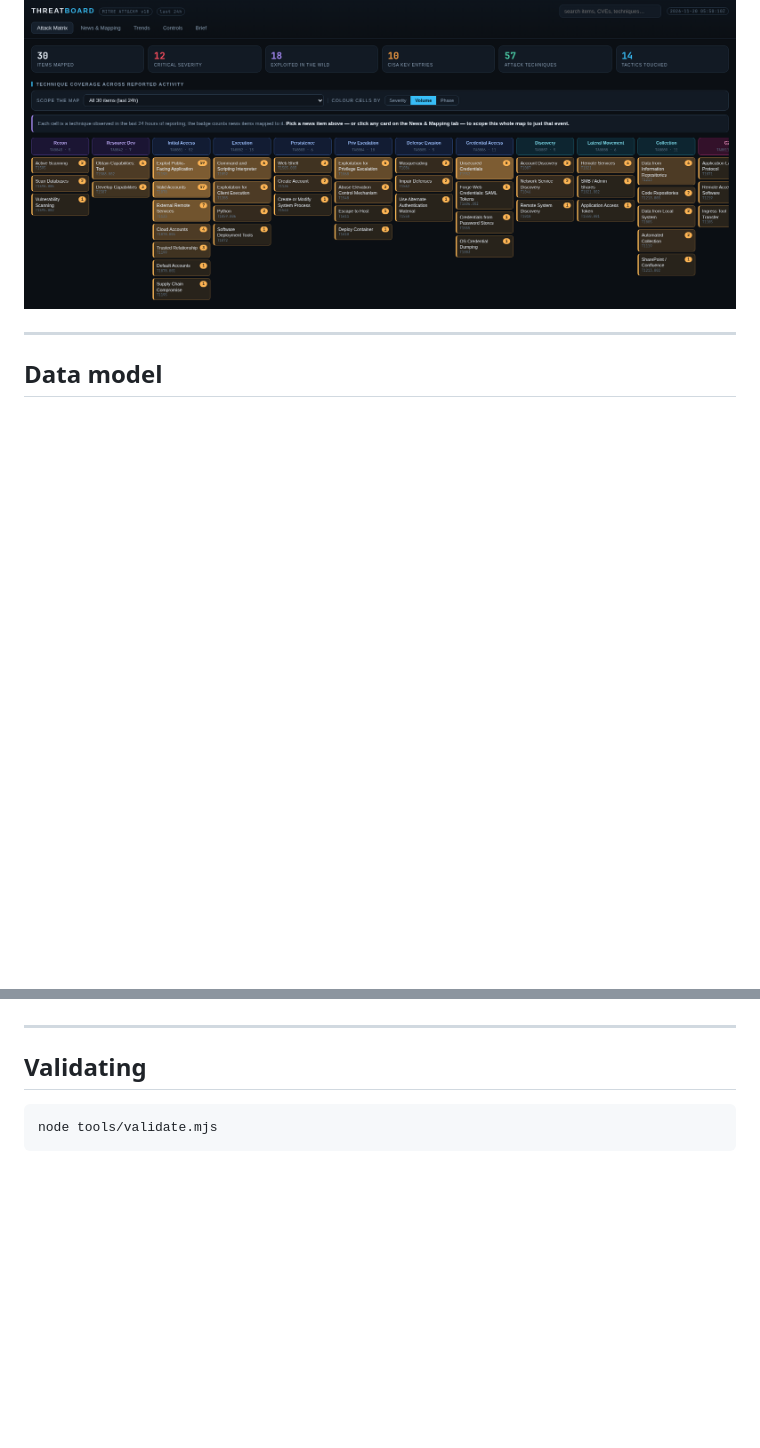
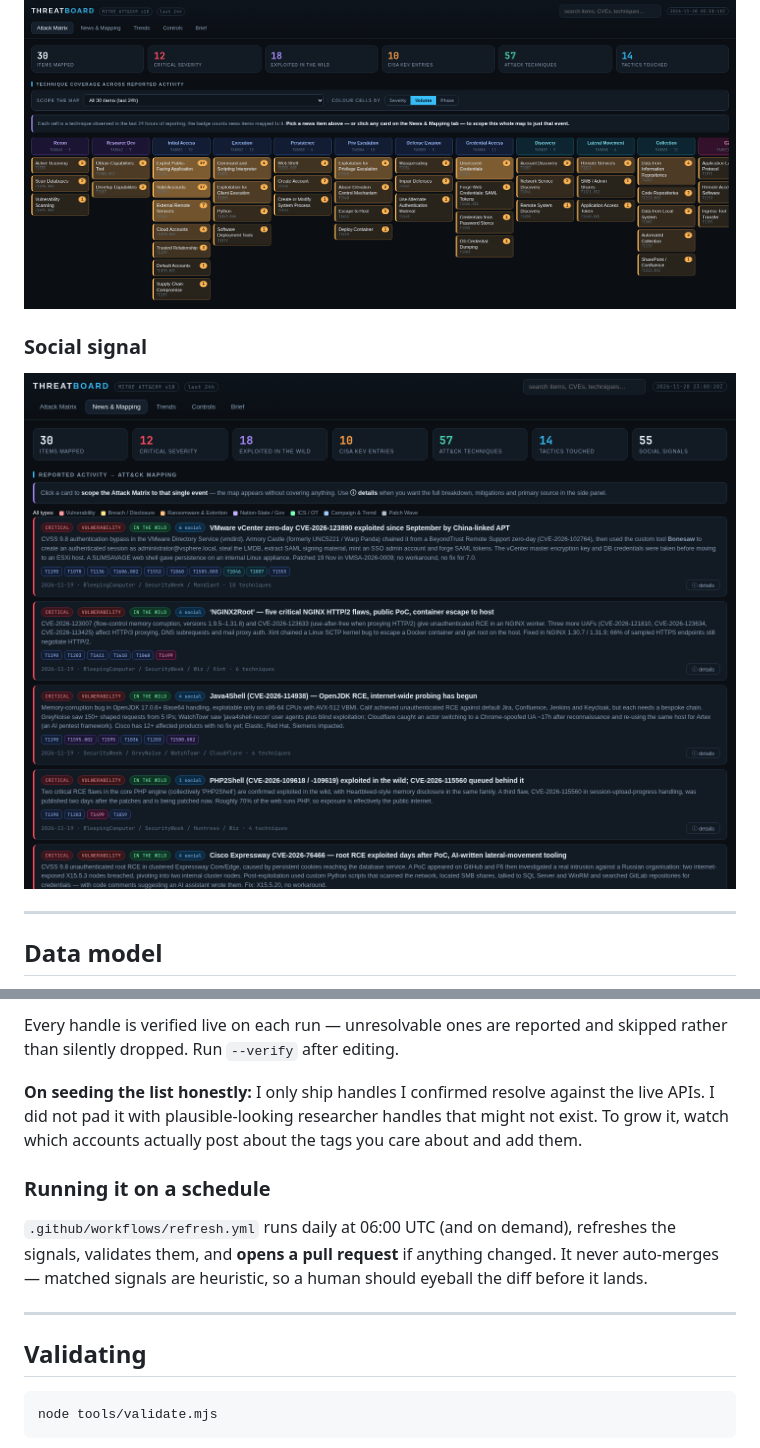
Before and after one commit to xamisnet/mitre-threatboard, a Markdown page: README.md, 2 parts joined by grey strips. Rendered like a GitHub page; pictures changed too: shots/signals-feed.png (added); blank space fills up the shorter version.

```diff
--- a/README.md
+++ b/README.md
@@ -100,6 +100,10 @@ trend bars are coloured by phase and category.
 
 ![Volume colour mode](shots/mode-vol.png)
 
+### Social signal
+
+![News feed with social signal badges](shots/signals-feed.png)
+
 ---
 
 ## Data model
@@ -139,3 +206,17 @@ rather than buried.
+Every handle is verified live on each run — unresolvable ones are reported and
+skipped rather than silently dropped. Run `--verify` after editing.
+
+**On seeding the list honestly:** I only ship handles I confirmed resolve
+against the live APIs. I did not pad it with plausible-looking researcher
+handles that might not exist. To grow it, watch which accounts actually post
+about the tags you care about and add them.
+
+### Running it on a schedule
+
+`.github/workflows/refresh.yml` runs daily at 06:00 UTC (and on demand),
+refreshes the signals, validates them, and **opens a pull request** if anything
+changed. It never auto-merges — matched signals are heuristic, so a human
+should eyeball the diff before it lands.
 
 ---
 
```
Also changed, not shown: other parts of README.md (+75 -1 lines), 6 other files.
